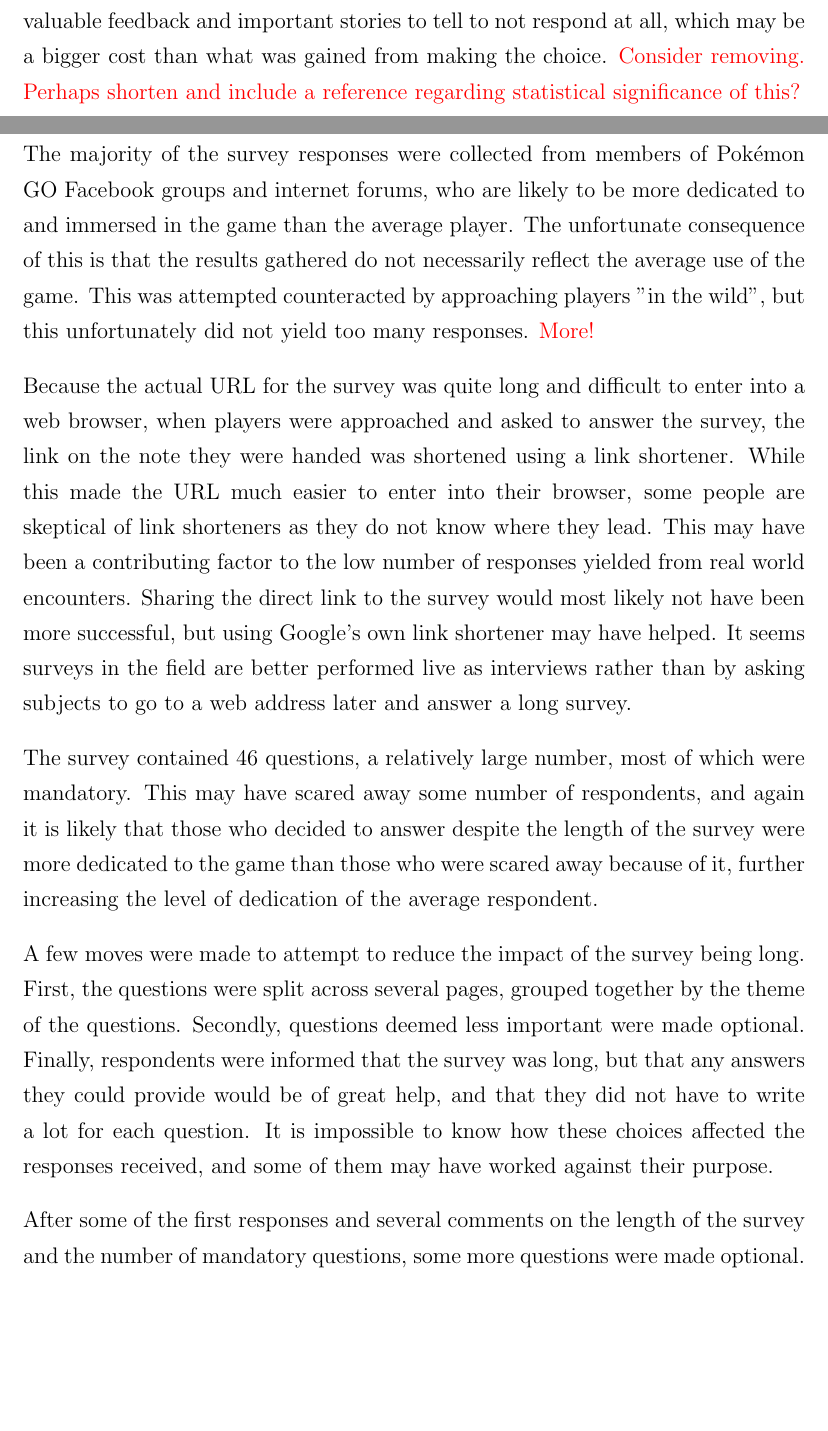
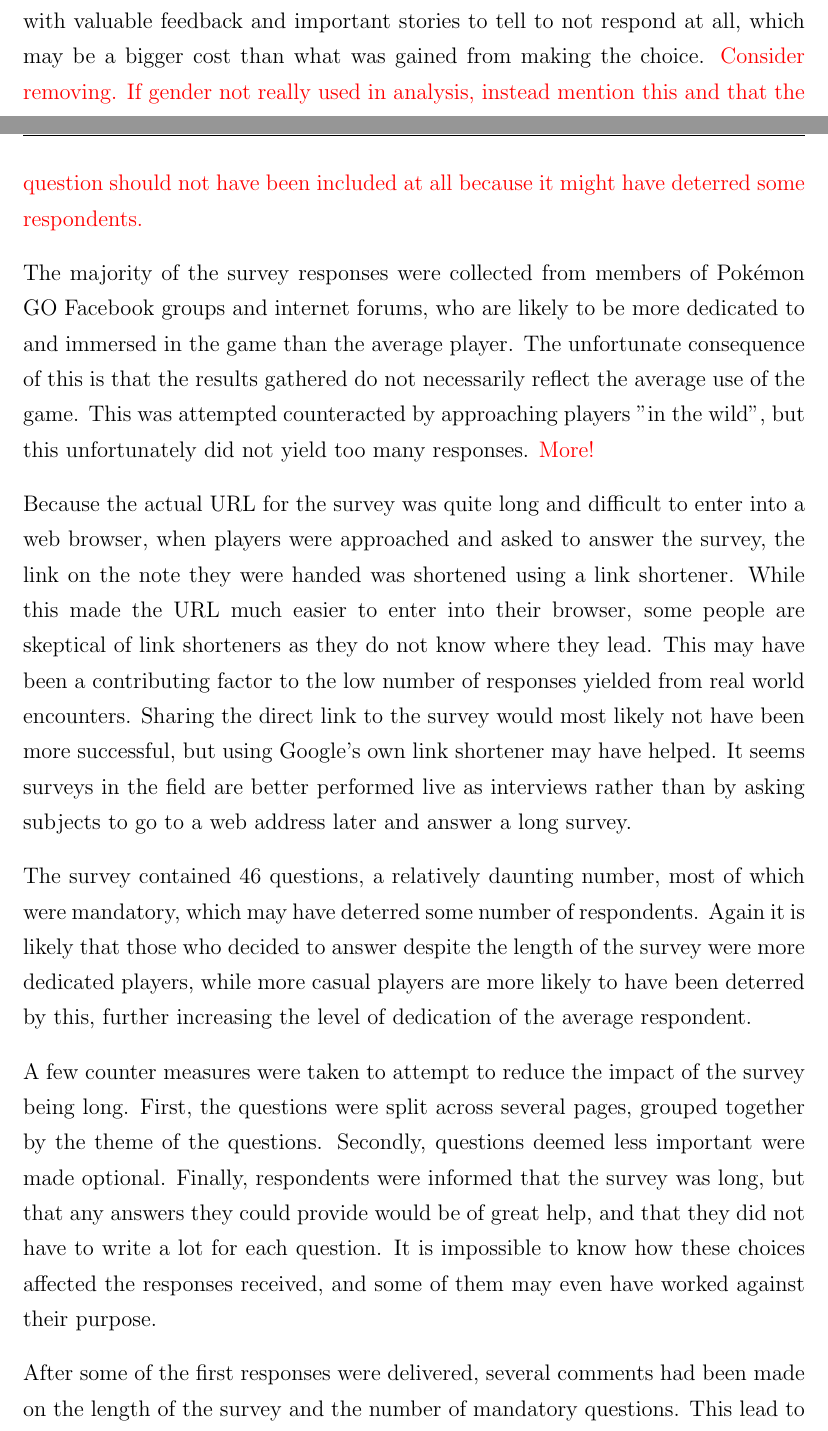
Before and after one commit to askjervold/msc-thesis, a LaTeX thesis (main.tex, which reads Chapters/6-discussion.tex): two parts of pages 55 and 56 of 63, joined at a grey line, cut so that both start at the same text, the shorter picture padded with empty space. Compiled offline with pdfLaTeX.

Commit message:
Fix some paragraphs in survey issues section

```diff
--- a/Chapters/6-discussion.tex
+++ b/Chapters/6-discussion.tex
@@ -14,17 +14,17 @@ While the survey managed to bring in large amounts of data, some choices made wh
 
 There were some issues with the distribution and some of the questions that may have impacted the number and type of responses collected.
 
-When asking about the gender of the respondent, there were only two options: male or female. In modern society, people are becoming increasingly aware of how they wish to describe themselves, and many feel they do not fit into the binary division of genders into male and female. The question originally had an option for "Other", but it was revised before the distribution of the survey. The decision to limit the question to two options was made based on the desire to keep the results as clear as possible, and a belief that the number of potential respondents who would choose the third option was too small compared to the other two groups to be statistically significant. However, the choice may have caused some players with valuable feedback and important stories to tell to not respond at all, which may be a bigger cost than what was gained from making the choice. \todo{Consider removing. Perhaps shorten and include a reference regarding statistical significance of this?}
+When asking about the gender of the respondent, there were only two options: male or female. In modern society, people are becoming increasingly aware of how they wish to describe themselves, and many feel they do not fit into the binary division of genders into male and female. The question originally had an option for "Other", but it was revised before the distribution of the survey. The decision to limit the question to two options was made based on the desire to keep the results as clear as possible, and a belief that the number of potential respondents who would choose the third option was too small compared to the other two groups to be statistically significant. However, the choice may have caused some players with valuable feedback and important stories to tell to not respond at all, which may be a bigger cost than what was gained from making the choice. \todo{Consider removing. If gender not really used in analysis, instead mention this and that the question should not have been included at all because it might have deterred some respondents.}
 
 The majority of the survey responses were collected from members of Pokémon GO Facebook groups and internet forums, who are likely to be more dedicated to and immersed in the game than the average player. The unfortunate consequence of this is that the results gathered do not necessarily reflect the average use of the game. This was attempted counteracted by approaching players "in the wild", but this unfortunately did not yield too many responses. \todo{More!}
 
 Because the actual URL for the survey was quite long and difficult to enter into a web browser, when players were approached and asked to answer the survey, the link on the note they were handed was shortened using a link shortener. While this made the URL much easier to enter into their browser, some people are skeptical of link shorteners as they do not know where they lead. This may have been a contributing factor to the low number of responses yielded from real world encounters. Sharing the direct link to the survey would most likely not have been more successful, but using Google's own link shortener may have helped. It seems surveys in the field are better performed live as interviews rather than by asking subjects to go to a web address later and answer a long survey.
 
-The survey contained 46 questions, a relatively large number, most of which were mandatory. This may have scared away some number of respondents, and again it is likely that those who decided to answer despite the length of the survey were more dedicated to the game than those who were scared away because of it, further increasing the level of dedication of the average respondent.
+The survey contained 46 questions, a relatively daunting number, most of which were mandatory, which may have deterred some number of respondents. Again it is likely that those who decided to answer despite the length of the survey were more dedicated players, while more casual players are more likely to have been deterred by this, further increasing the level of dedication of the average respondent.
 
-A few moves were made to attempt to reduce the impact of the survey being long. First, the questions were split across several pages, grouped together by the theme of the questions. Secondly, questions deemed less important were made optional. Finally, respondents were informed that the survey was long, but that any answers they could provide would be of great help, and that they did not have to write a lot for each question. It is impossible to know how these choices affected the responses received, and some of them may have worked against their purpose.
+A few counter measures were taken to attempt to reduce the impact of the survey being long. First, the questions were split across several pages, grouped together by the theme of the questions. Secondly, questions deemed less important were made optional. Finally, respondents were informed that the survey was long, but that any answers they could provide would be of great help, and that they did not have to write a lot for each question. It is impossible to know how these choices affected the responses received, and some of them may even have worked against their purpose.
 
-After some of the first responses and several comments on the length of the survey and the number of mandatory questions, some more questions were made optional. Not all the questions that were asked were used in the analysis of the results, and in retrospect probably should not have been on the survey at all. Particularly the collection of responses "in the wild" would likely have been more successful with a shorter survey. \todo{Not happy about the way this and the previous two paragraphs were written. Consider rewriting them?}
+After some of the first responses were delivered, several comments had been made on the length of the survey and the number of mandatory questions. This lead to some more questions being made optional. Not all the questions that were asked in the survey were used in the analysis of the results, and in retrospect probably should not have been on the survey at all. Particularly the collection of responses "in the wild" would likely have been more successful with a shorter survey.
 
 \subsection{Accuracy of Results}
 
```
